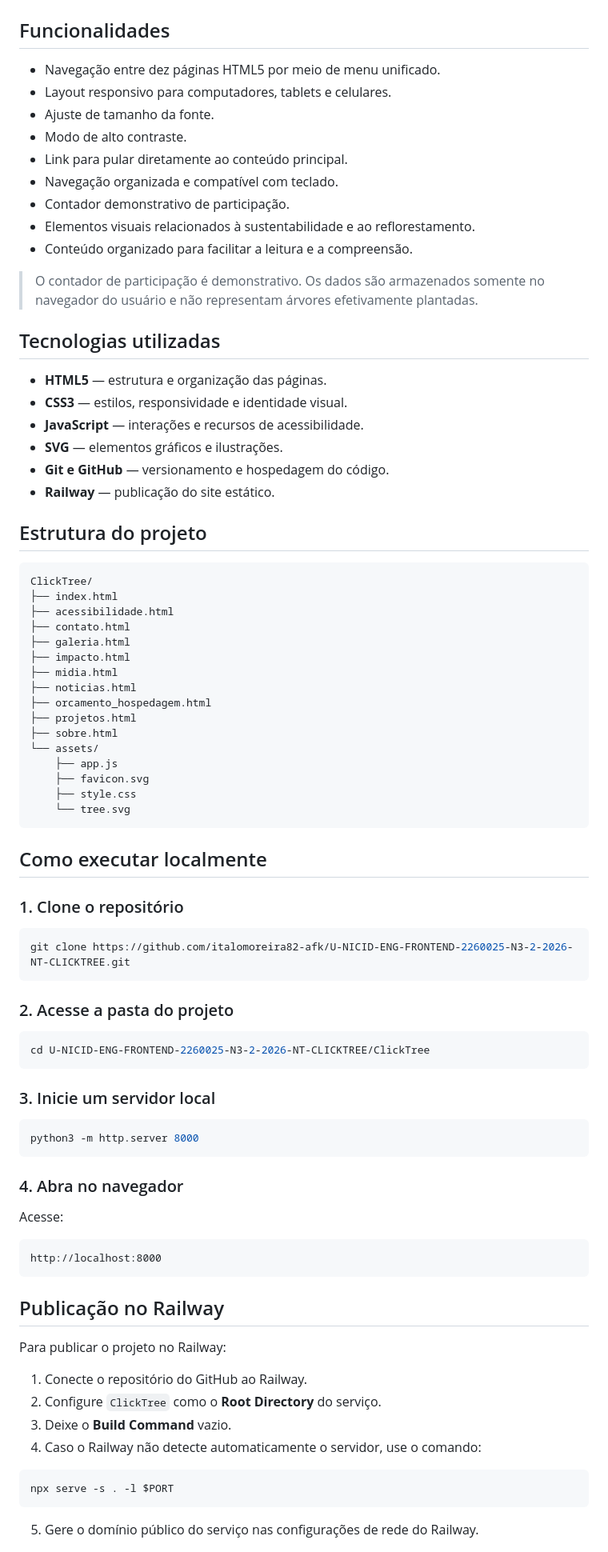
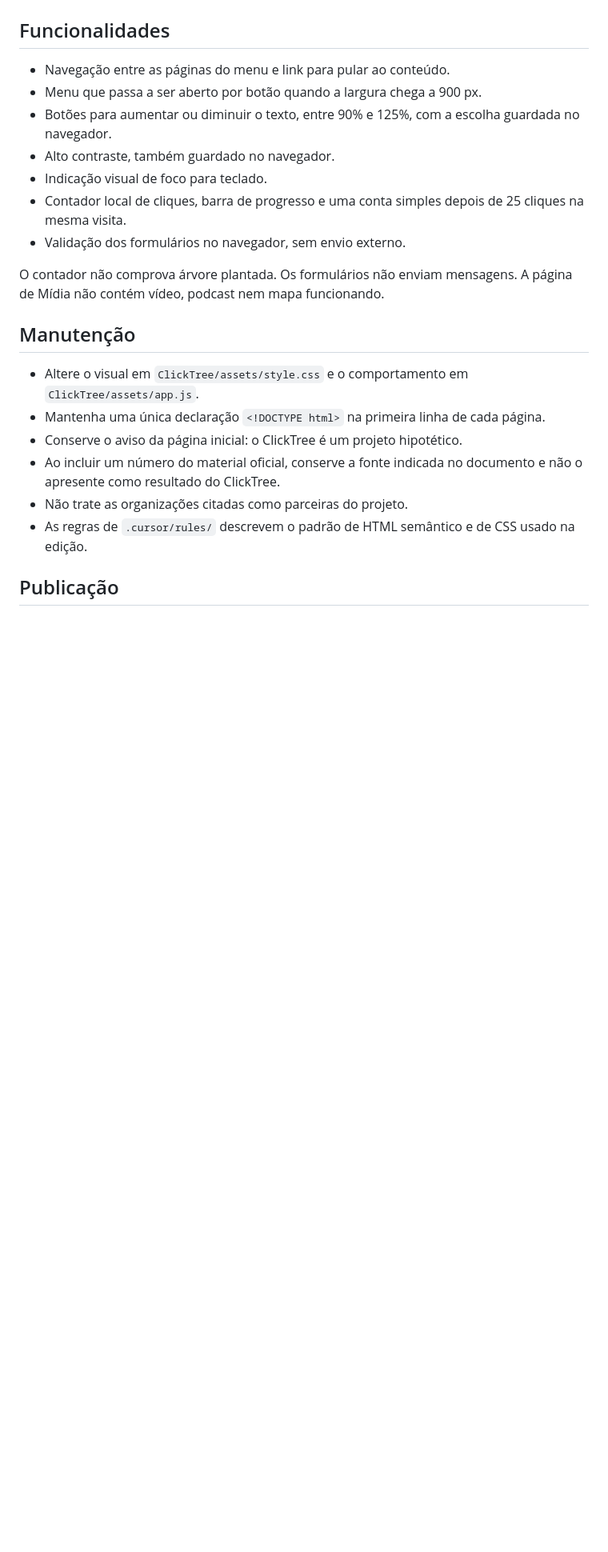
Before and after one commit to Richfers/u-nicid-eng-frontend-2260025-n3-2-2026-nt-clicktree, a Markdown page: README.md, the part around one of its changes. Shown at 80% size. Drawn GitHub-style; blank space fills up the shorter version.

Commit message:
Update README.md
Atualização do README, com base na versão mais recente do site

````diff
--- a/README.md
+++ b/README.md
@@ -64,88 +77,24 @@ Desenvolver um portal web educativo, intuitivo e acessível, composto por dez p
 
 ## Funcionalidades
 
-- Navegação entre dez páginas HTML5 por meio de menu unificado.
-- Layout responsivo para computadores, tablets e celulares.
-- Ajuste de tamanho da fonte.
-- Modo de alto contraste.
-- Link para pular diretamente ao conteúdo principal.
-- Navegação organizada e compatível com teclado.
-- Contador demonstrativo de participação.
-- Elementos visuais relacionados à sustentabilidade e ao reflorestamento.
-- Conteúdo organizado para facilitar a leitura e a compreensão.
+- Navegação entre as páginas do menu e link para pular ao conteúdo.
+- Menu que passa a ser aberto por botão quando a largura chega a 900 px.
+- Botões para aumentar ou diminuir o texto, entre 90% e 125%, com a escolha guardada no navegador.
+- Alto contraste, também guardado no navegador.
+- Indicação visual de foco para teclado.
+- Contador local de cliques, barra de progresso e uma conta simples depois de 25 cliques na mesma visita.
+- Validação dos formulários no navegador, sem envio externo.
 
-> O contador de participação é demonstrativo. Os dados são armazenados somente no navegador do usuário e não representam árvores efetivamente plantadas.
+O contador não comprova árvore plantada. Os formulários não enviam mensagens. A página de Mídia não contém vídeo, podcast nem mapa funcionando.
 
-## Tecnologias utilizadas
+## Manutenção
 
-- **HTML5** — estrutura e organização das páginas.
-- **CSS3** — estilos, responsividade e identidade visual.
-- **JavaScript** — interações e recursos de acessibilidade.
-- **SVG** — elementos gráficos e ilustrações.
-- **Git e GitHub** — versionamento e hospedagem do código.
-- **Railway** — publicação do site estático.
+- Altere o visual em `ClickTree/assets/style.css` e o comportamento em `ClickTree/assets/app.js`.
+- Mantenha uma única declaração `<!DOCTYPE html>` na primeira linha de cada página.
+- Conserve o aviso da página inicial: o ClickTree é um projeto hipotético.
+- Ao incluir um número do material oficial, conserve a fonte indicada no documento e não o apresente como resultado do ClickTree.
+- Não trate as organizações citadas como parceiras do projeto.
+- As regras de `.cursor/rules/` descrevem o padrão de HTML semântico e de CSS usado na edição.
 
-## Estrutura do projeto
+## Publicação
 
-```text
-ClickTree/
-├── index.html
-├── acessibilidade.html
-├── contato.html
-├── galeria.html
-├── impacto.html
-├── midia.html
-├── noticias.html
-├── orcamento_hospedagem.html
-├── projetos.html
-├── sobre.html
-└── assets/
-    ├── app.js
-    ├── favicon.svg
-    ├── style.css
-    └── tree.svg
-```
-
-## Como executar localmente
-
-### 1. Clone o repositório
-
-```bash
-git clone https://github.com/italomoreira82-afk/U-NICID-ENG-FRONTEND-2260025-N3-2-2026-NT-CLICKTREE.git
-```
-
-### 2. Acesse a pasta do projeto
-
-```bash
-cd U-NICID-ENG-FRONTEND-2260025-N3-2-2026-NT-CLICKTREE/ClickTree
-```
-
-### 3. Inicie um servidor local
-
-```bash
-python3 -m http.server 8000
-```
-
-### 4. Abra no navegador
-
-Acesse:
-
-```text
-http://localhost:8000
-```
-
-## Publicação no Railway
-
-Para publicar o projeto no Railway:
-
-1. Conecte o repositório do GitHub ao Railway.
-2. Configure `ClickTree` como o **Root Directory** do serviço.
-3. Deixe o **Build Command** vazio.
-4. Caso o Railway não detecte automaticamente o servidor, use o comando:
-
-```bash
-npx serve -s . -l $PORT
-```
-
-5. Gere o domínio público do serviço nas configurações de rede do Railway.
-
````
Also changed, not shown: other parts of README.md (+60 -65 lines).
